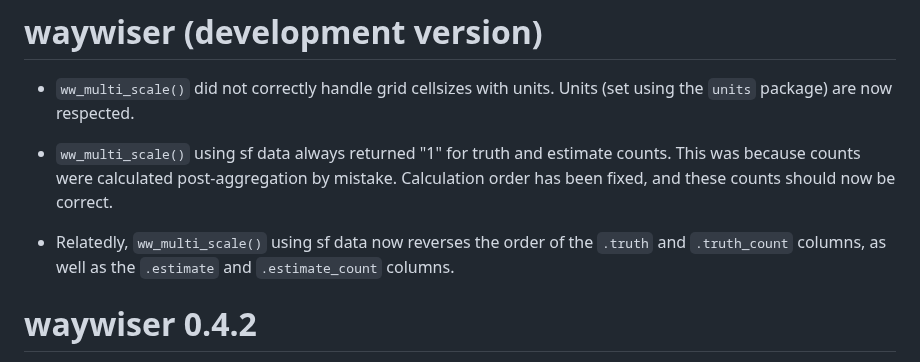
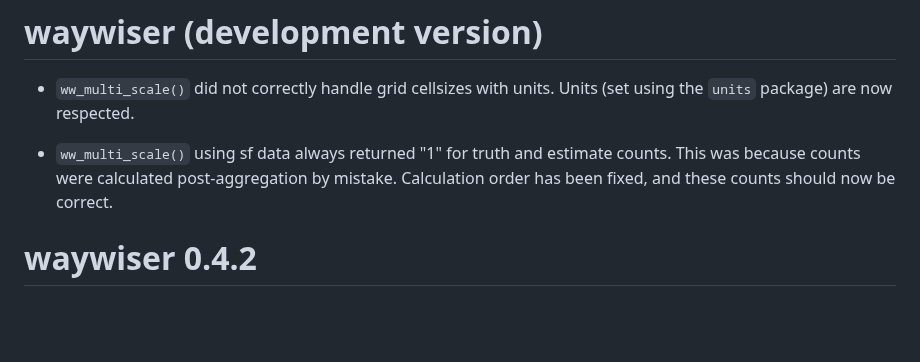
Before and after one commit to ropensci/waywiser, a Markdown page: NEWS.md, the part around the change. GitHub-like rendering; blank space fills up the shorter version.

Commit message:
Remove moot NEWS bullet

```diff
--- a/NEWS.md
+++ b/NEWS.md
@@ -3,8 +3,6 @@
 * `ww_multi_scale()` did not correctly handle grid cellsizes with units. Units (set using the `units` package) are now respected.
 
 * `ww_multi_scale()` using sf data always returned "1" for truth and estimate counts. This was because counts were calculated post-aggregation by mistake. Calculation order has been fixed, and these counts should now be correct.
-
-* Relatedly, `ww_multi_scale()` using sf data now reverses the order of the `.truth` and `.truth_count` columns, as well as the `.estimate` and `.estimate_count` columns.
 
 # waywiser 0.4.2
 
```
